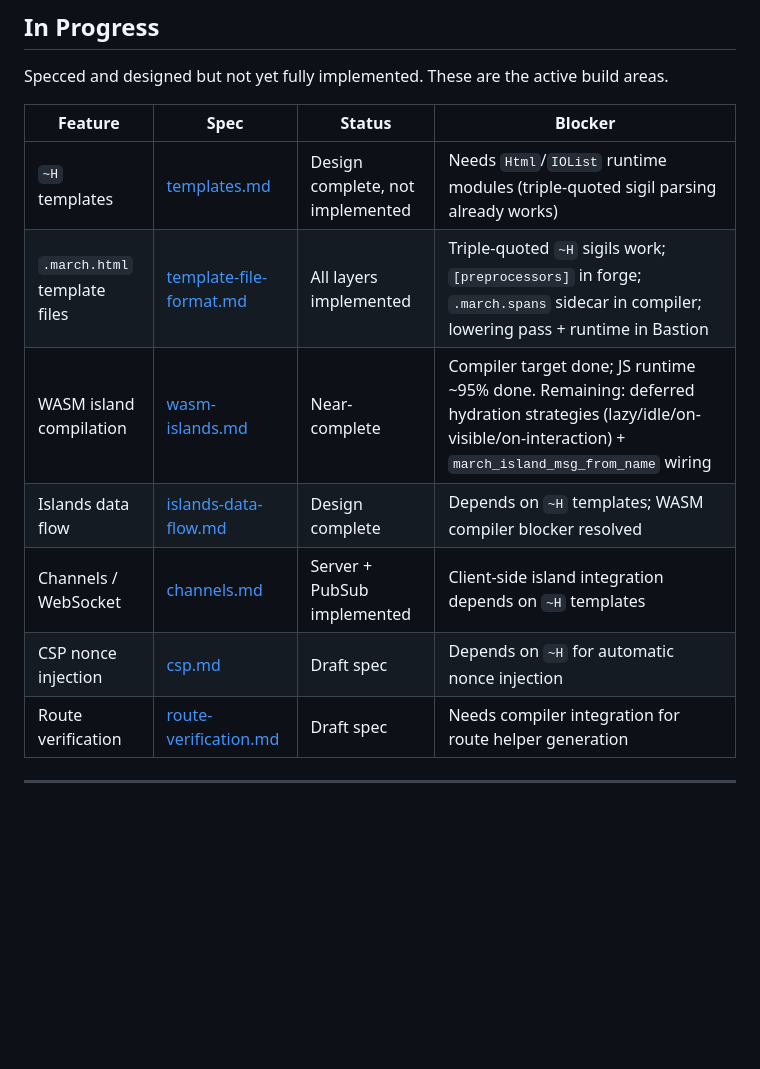
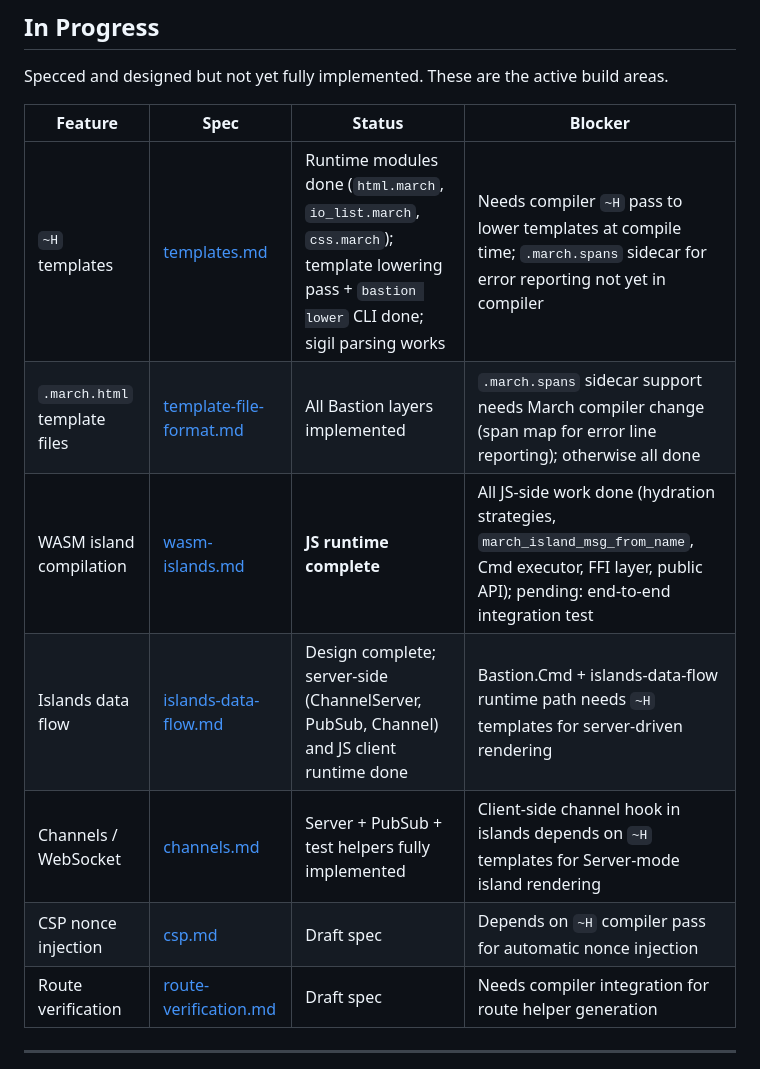
Before and after one commit to march-language/bastion, a Markdown page: specs/features.md, the part around the change. Drawn GitHub-style; blank space fills up the shorter version.

Commit message:
docs: update features.md status for WASM islands and in-progress items
Co-Authored-By: Claude Sonnet 4.6 <noreply@anthropic.com>

```diff
--- a/specs/features.md
+++ b/specs/features.md
@@ -79,12 +79,12 @@ Specced and designed but not yet fully implemented. These are the active build a
 
 | Feature | Spec | Status | Blocker |
 |---------|------|--------|---------|
-| `~H` templates | [templates.md](templates.md) | Design complete, not implemented | Needs `Html`/`IOList` runtime modules (triple-quoted sigil parsing already works) |
-| `.march.html` template files | [template-file-format.md](template-file-format.md) | All layers implemented | Triple-quoted `~H` sigils work; `[preprocessors]` in forge; `.march.spans` sidecar in compiler; lowering pass + runtime in Bastion |
-| WASM island compilation | [wasm-islands.md](wasm-islands.md) | Near-complete | Compiler target done; JS runtime ~95% done. Remaining: deferred hydration strategies (lazy/idle/on-visible/on-interaction) + `march_island_msg_from_name` wiring |
-| Islands data flow | [islands-data-flow.md](islands-data-flow.md) | Design complete | Depends on `~H` templates; WASM compiler blocker resolved |
-| Channels / WebSocket | [channels.md](channels.md) | Server + PubSub implemented | Client-side island integration depends on `~H` templates |
-| CSP nonce injection | [csp.md](csp.md) | Draft spec | Depends on `~H` for automatic nonce injection |
+| `~H` templates | [templates.md](templates.md) | Runtime modules done (`html.march`, `io_list.march`, `css.march`); template lowering pass + `bastion lower` CLI done; sigil parsing works | Needs compiler `~H` pass to lower templates at compile time; `.march.spans` sidecar for error reporting not yet in compiler |
+| `.march.html` template files | [template-file-format.md](template-file-format.md) | All Bastion layers implemented | `.march.spans` sidecar support needs March compiler change (span map for error line reporting); otherwise all done |
+| WASM island compilation | [wasm-islands.md](wasm-islands.md) | **JS runtime complete** | All JS-side work done (hydration strategies, `march_island_msg_from_name`, Cmd executor, FFI layer, public API); pending: end-to-end integration test |
+| Islands data flow | [islands-data-flow.md](islands-data-flow.md) | Design complete; server-side (ChannelServer, PubSub, Channel) and JS client runtime done | Bastion.Cmd + islands-data-flow runtime path needs `~H` templates for server-driven rendering |
+| Channels / WebSocket | [channels.md](channels.md) | Server + PubSub + test helpers fully implemented | Client-side channel hook in islands depends on `~H` templates for Server-mode island rendering |
+| CSP nonce injection | [csp.md](csp.md) | Draft spec | Depends on `~H` compiler pass for automatic nonce injection |
 | Route verification | [route-verification.md](route-verification.md) | Draft spec | Needs compiler integration for route helper generation |
 
 ---
```
